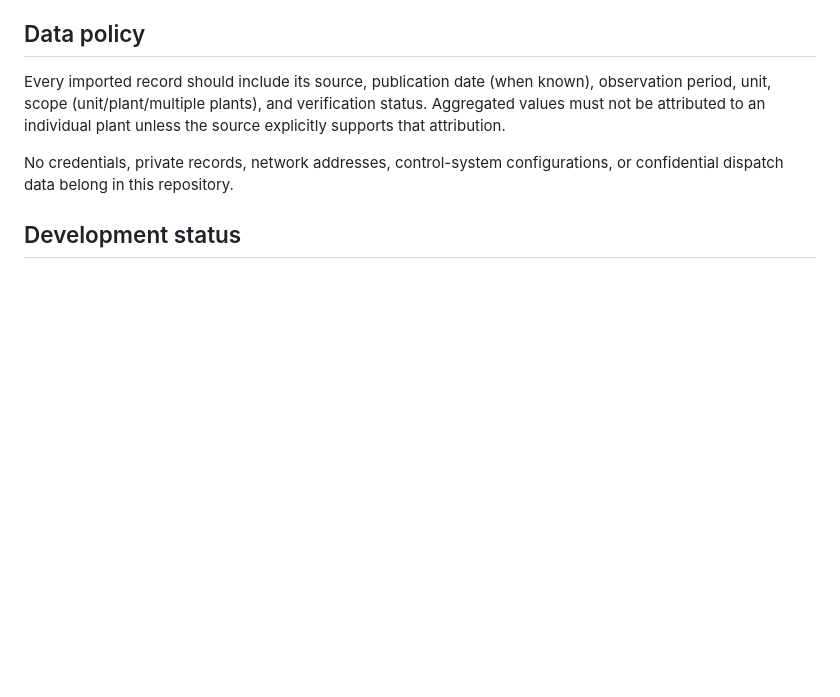
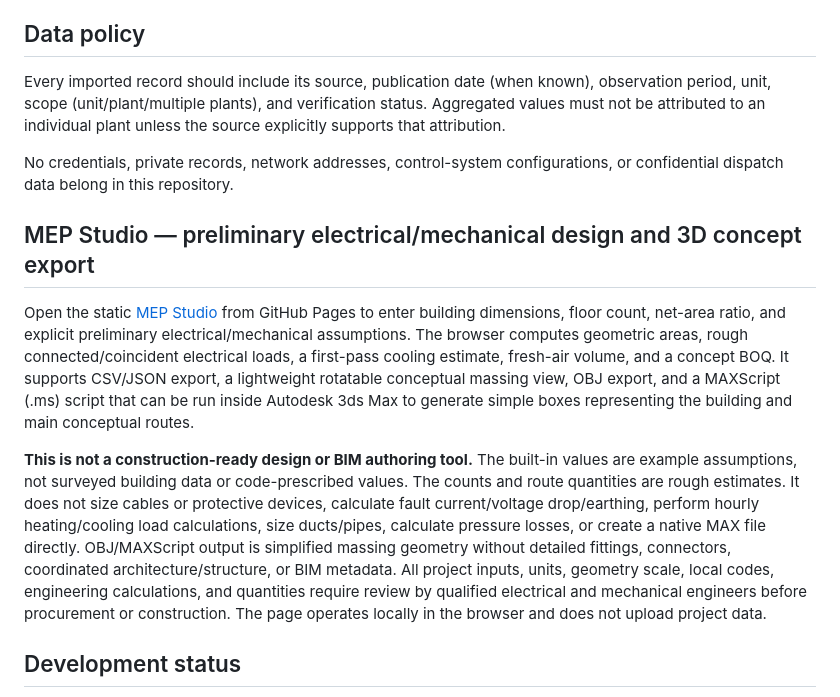
Before and after one commit to khandetube/gridpulse-power-plant-intelligence, a Markdown page: README.md, the part around the change. GitHub-like rendering; blank space fills up the shorter version.

Commit message:
docs: describe MEP concept design and 3D export limits

```diff
--- a/README.md
+++ b/README.md
@@ -26,6 +26,13 @@ GridPulse AI is an open-source analytics platform for power-generation reporting
 Every imported record should include its source, publication date (when known), observation period, unit, scope (unit/plant/multiple plants), and verification status. Aggregated values must not be attributed to an individual plant unless the source explicitly supports that attribution.
 
 No credentials, private records, network addresses, control-system configurations, or confidential dispatch data belong in this repository.
+
+
+## MEP Studio — preliminary electrical/mechanical design and 3D concept export
+
+Open the static [MEP Studio](docs/mep-studio.html) from GitHub Pages to enter building dimensions, floor count, net-area ratio, and explicit preliminary electrical/mechanical assumptions. The browser computes geometric areas, rough connected/coincident electrical loads, a first-pass cooling estimate, fresh-air volume, and a concept BOQ. It supports CSV/JSON export, a lightweight rotatable conceptual massing view, OBJ export, and a MAXScript (.ms) script that can be run inside Autodesk 3ds Max to generate simple boxes representing the building and main conceptual routes.
+
+**This is not a construction-ready design or BIM authoring tool.** The built-in values are example assumptions, not surveyed building data or code-prescribed values. The counts and route quantities are rough estimates. It does not size cables or protective devices, calculate fault current/voltage drop/earthing, perform hourly heating/cooling load calculations, size ducts/pipes, calculate pressure losses, or create a native MAX file directly. OBJ/MAXScript output is simplified massing geometry without detailed fittings, connectors, coordinated architecture/structure, or BIM metadata. All project inputs, units, geometry scale, local codes, engineering calculations, and quantities require review by qualified electrical and mechanical engineers before procurement or construction. The page operates locally in the browser and does not upload project data.
 
 ## Development status
 **Prototype — active development.** The repository includes a FastAPI/SQLite API for caller-supplied observations, source-aware maintenance events, assets, test management, FMEA, inspections, and maintenance work orders, plus a bilingual static dashboard, local engineering workbenches, Docker deployment and CI tests. These modules are under active development and are not yet a production-validated plant system. Public-source figures still require record-by-record verification before they can be treated as validated dataset entries. No live plant telemetry, dispatch connection, multi-user authorization, or validated predictive model is available.
```
